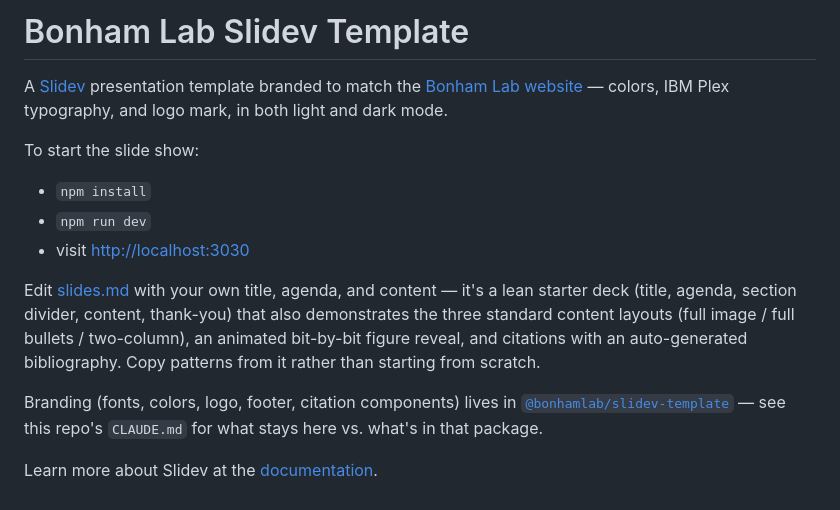
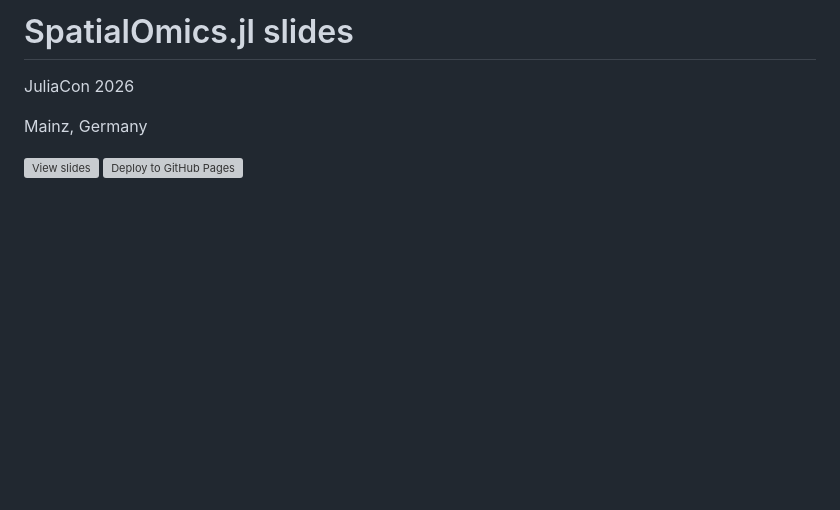
Before and after one commit to BonhamLab/presentation_spatialomics, a Markdown page: README.md, the part around the change. GitHub-like rendering; blank space fills up the shorter version; grey boxes are pictures that could not be loaded.

```diff
--- a/README.md
+++ b/README.md
@@ -1,15 +1,8 @@
-# Bonham Lab Slidev Template
+# SpatialOmics.jl slides
 
-A [Slidev](https://sli.dev) presentation template branded to match the [Bonham Lab website](https://bonhamlab.bio) — colors, IBM Plex typography, and logo mark, in both light and dark mode.
+JuliaCon 2026
 
-To start the slide show:
+Mainz, Germany
 
-- `npm install`
-- `npm run dev`
-- visit <http://localhost:3030>
-
-Edit [slides.md](./slides.md) with your own title, agenda, and content — it's a lean starter deck (title, agenda, section divider, content, thank-you) that also demonstrates the three standard content layouts (full image / full bullets / two-column), an animated bit-by-bit figure reveal, and citations with an auto-generated bibliography. Copy patterns from it rather than starting from scratch.
-
-Branding (fonts, colors, logo, footer, citation components) lives in [`@bonhamlab/slidev-template`](https://code.bonhamlab.bio/Templates/slidev-addon-bonhamlab) — see this repo's `CLAUDE.md` for what stays here vs. what's in that package.
-
-Learn more about Slidev at the [documentation](https://sli.dev/).
+[![View slides](https://img.shields.io/website?url=https%3A%2F%2Fbonhamlab.github.io%2Fpresentation_spatialomics%2F&label=slides&up_message=online&down_message=offline)](https://bonhamlab.github.io/presentation_spatialomics/)
+[![Deploy to GitHub Pages](https://github.com/BonhamLab/presentation_spatialomics/actions/workflows/pages.yml/badge.svg)](https://github.com/BonhamLab/presentation_spatialomics/actions/workflows/pages.yml)
```
Also changed, not shown: CLAUDE.md (+4 -0 lines), slides.md (+106 -17 lines), images/coords.png (added), images/roi_view.png (added), 3 other files.
